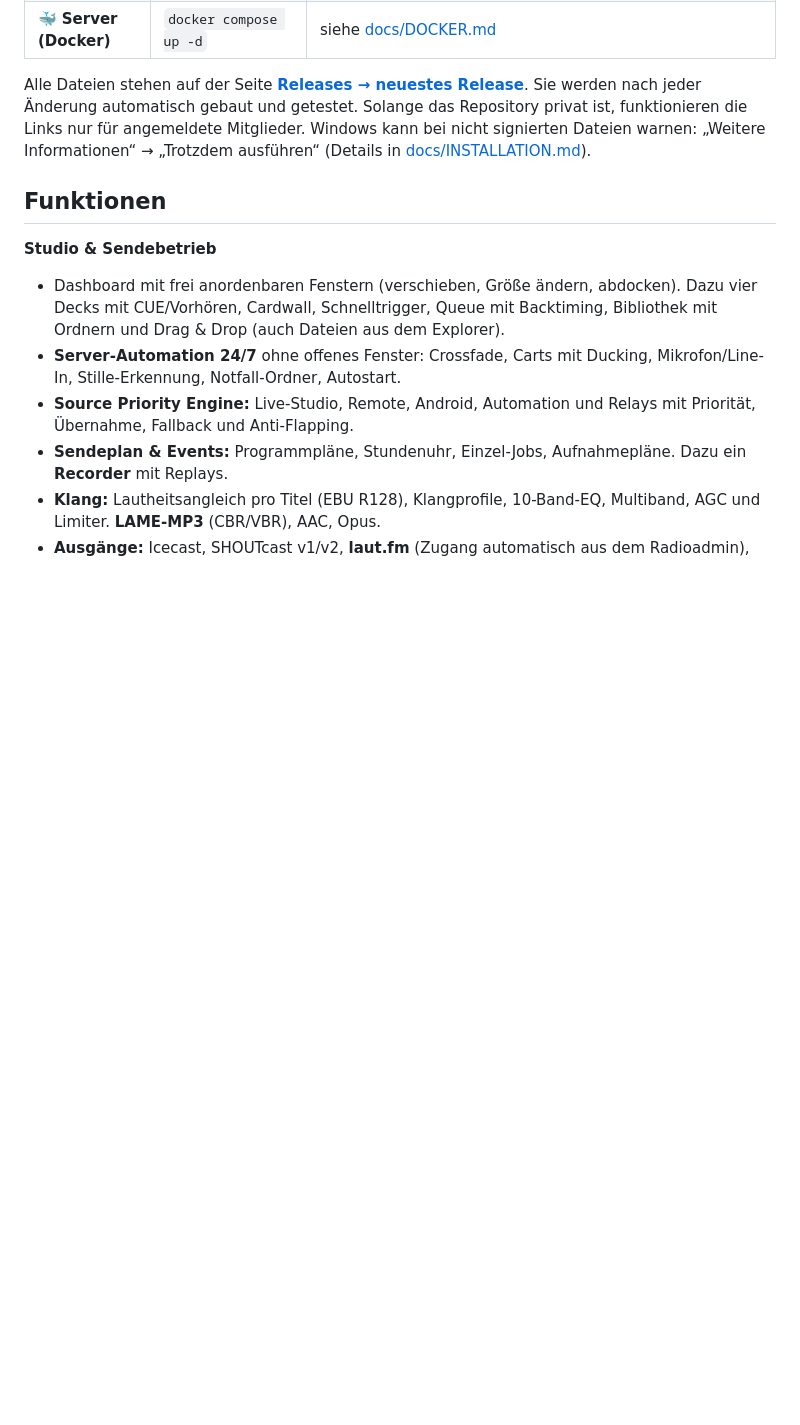
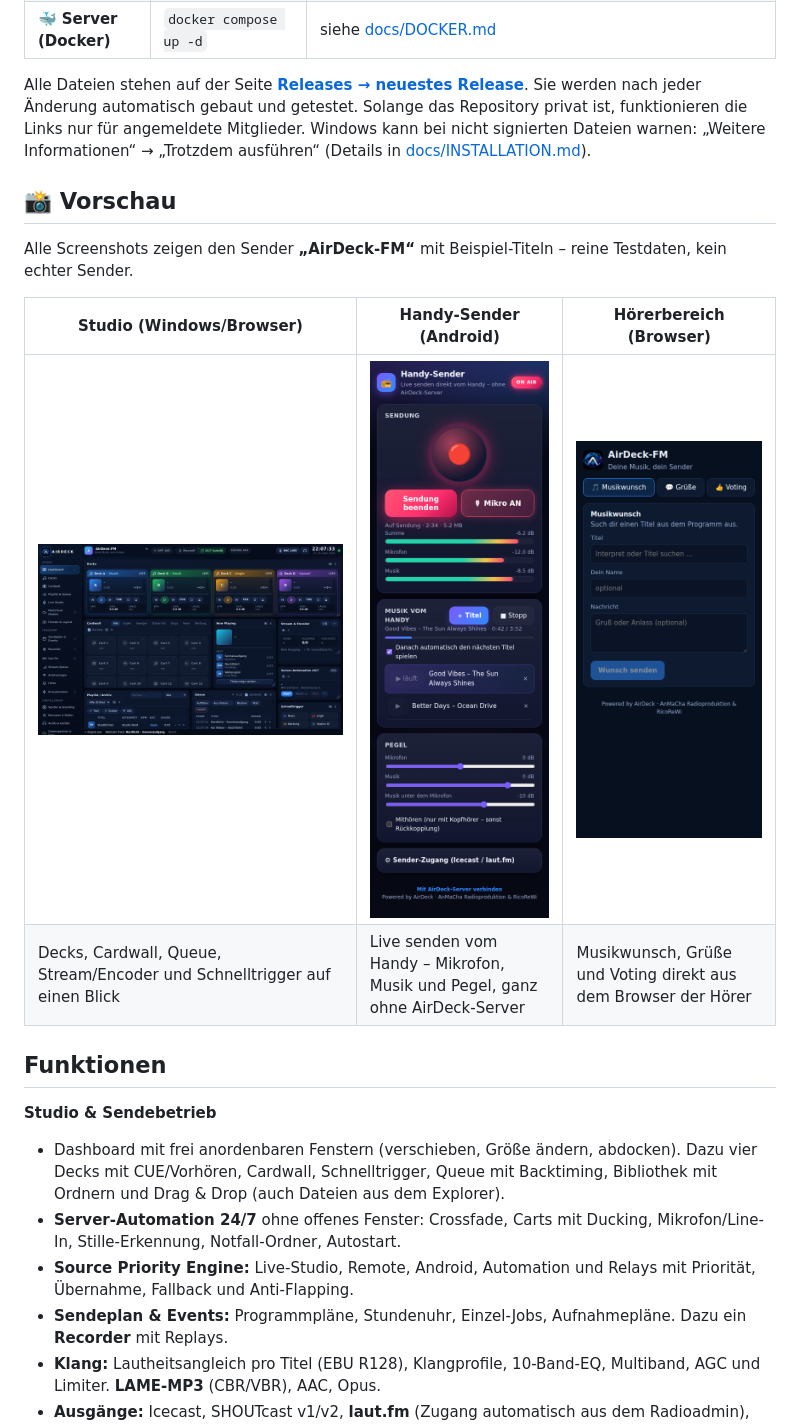
Before and after one commit to ricorewioriginal-collab/anmacha_control, a Markdown page: README.md, the part around the change. Rendered like a GitHub page; pictures changed too: docs/screenshots/handy-sender.png (added), docs/screenshots/hoerer-browser.png (added), docs/screenshots/studio-desktop.png (added); blank space fills up the shorter version.

Commit message:
README: echte Screenshots als Vorschau (Studio, Handy-Sender, Hörerbereich)
Alle drei Ansichten mit dem Beispielsender „AirDeck-FM“ und erfundenen Testtiteln
aufgenommen (kein echter Sender, keine echten Hörerdaten) – lokal gestartet, mit
Chromium fotografiert, danach die Testinstanz wieder gelöscht.

```diff
--- a/README.md
+++ b/README.md
@@ -23,6 +23,15 @@ AirDeck ist eine eigenständige Sendesoftware für Webradio. Sie bietet Automati
 
 Alle Dateien stehen auf der Seite [**Releases → neuestes Release**](https://github.com/ricorewioriginal-collab/anmacha_control/releases/latest). Sie werden nach jeder Änderung automatisch gebaut und getestet. Solange das Repository privat ist, funktionieren die Links nur für angemeldete Mitglieder.
 Windows kann bei nicht signierten Dateien warnen: „Weitere Informationen“ → „Trotzdem ausführen“ (Details in [docs/INSTALLATION.md](docs/INSTALLATION.md)).
+
+## 📸 Vorschau
+
+Alle Screenshots zeigen den Sender **„AirDeck-FM“** mit Beispiel-Titeln – reine Testdaten, kein echter Sender.
+
+| Studio (Windows/Browser) | Handy-Sender (Android) | Hörerbereich (Browser) |
+|---|---|---|
+| [![Studio](docs/screenshots/studio-desktop.png)](docs/screenshots/studio-desktop.png) | [![Handy-Sender](docs/screenshots/handy-sender.png)](docs/screenshots/handy-sender.png) | [![Hörerbereich](docs/screenshots/hoerer-browser.png)](docs/screenshots/hoerer-browser.png) |
+| Decks, Cardwall, Queue, Stream/Encoder und Schnelltrigger auf einen Blick | Live senden vom Handy – Mikrofon, Musik und Pegel, ganz ohne AirDeck-Server | Musikwunsch, Grüße und Voting direkt aus dem Browser der Hörer |
 
 ## Funktionen
 
```
